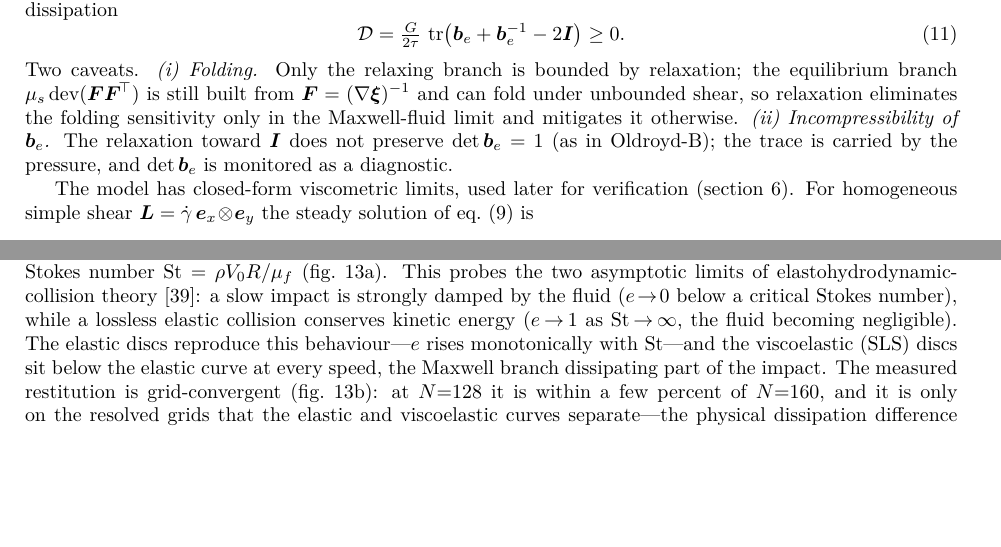
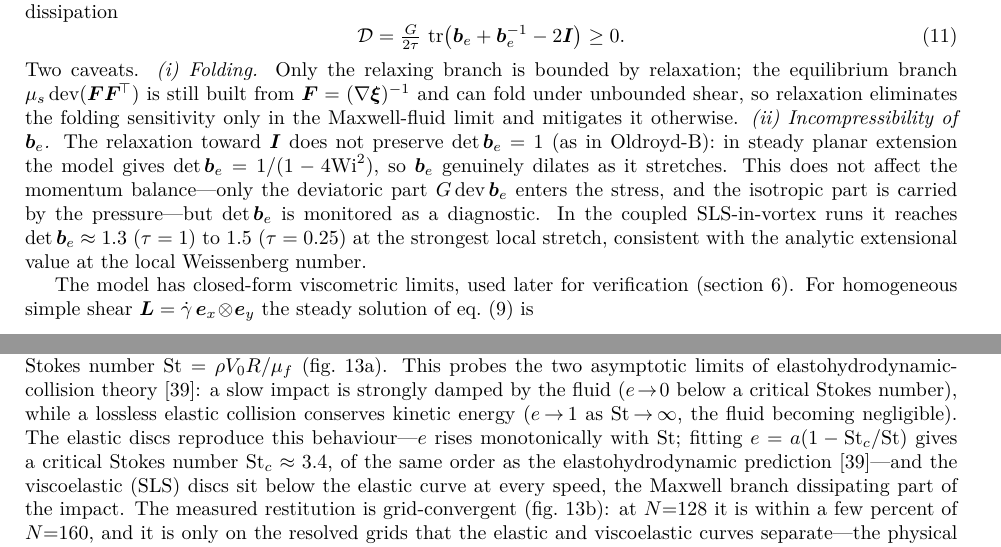
Before and after one commit to samanseifi/pyRMT, a LaTeX paper (paper/main.tex): two parts of pages 5 and 15 of 20, joined at a grey line, cut so that both start at the same text, the shorter picture padded with empty space. Compiled offline with pdfLaTeX.

Commit message:
paper: referee minors M3, M7, M8
- M7: report the critical Stokes number St_c~3.4 (fit e=a(1-St_c/St)) for the
  restitution study, same order as the Davis et al. EHD prediction.
- M8: report the observed det(b_e) deviation in the coupled SLS runs (1.3-1.5 at
  strongest stretch), note it is the analytic UCM extensional value 1/(1-4Wi^2)
  and does not affect momentum (only dev(b_e) enters the stress).
- M3: state the eigenframe degenerate-limit tolerance |lam1-lam2|<1e-10 is an
  absolute, dimensionless tolerance (b_e eigenvalues are dimensionless).

Co-Authored-By: Claude Opus 4.8 <noreply@anthropic.com>

```diff
--- a/paper/main.tex
+++ b/paper/main.tex
@@ -425,8 +425,13 @@ relaxation; the equilibrium branch $\mu_s\dev(\Ften\Ften^{\!\top})$ is still bui
 $\Ften=(\grad\xiv)^{-1}$ and can fold under unbounded shear, so relaxation eliminates the
 folding sensitivity only in the Maxwell-fluid limit and mitigates it otherwise.
 \emph{(ii) Incompressibility of $\be$.} The relaxation toward $\It$ does not preserve
-$\det\be=1$ (as in Oldroyd-B); the trace is carried by the pressure, and $\det\be$ is
-monitored as a diagnostic.
+$\det\be=1$ (as in Oldroyd-B): in steady planar extension the model gives
+$\det\be=1/(1-4\mathrm{Wi}^2)$, so $\be$ genuinely dilates as it stretches. This does not affect
+the momentum balance---only the deviatoric part $G\dev\be$ enters the stress, and the isotropic
+part is carried by the pressure---but $\det\be$ is monitored as a diagnostic. In the coupled
+SLS-in-vortex runs it reaches $\det\be\approx1.3$ ($\tau=1$) to $1.5$ ($\tau=0.25$) at the
+strongest local stretch, consistent with the analytic extensional value at the local Weissenberg
+number.
 
 The model has closed-form viscometric limits, used later for verification
 (\cref{sec:verification}). For homogeneous simple shear
@@ -1122,7 +1128,9 @@ R/\mu_f$ (\cref{fig:restitution}a). This probes the two asymptotic limits of
 elastohydrodynamic-collision theory \cite{Davis1986}: a slow impact is strongly damped by the fluid
 ($e\!\to\!0$ below a critical Stokes number), while a lossless elastic collision conserves kinetic
 energy ($e\!\to\!1$ as $\mathrm{St}\!\to\!\infty$, the fluid becoming negligible). The elastic
-discs reproduce this behaviour---$e$ rises monotonically with $\mathrm{St}$---and the viscoelastic
+discs reproduce this behaviour---$e$ rises monotonically with $\mathrm{St}$; fitting
+$e=a(1-\mathrm{St}_c/\mathrm{St})$ gives a critical Stokes number $\mathrm{St}_c\approx3.4$, of the
+same order as the elastohydrodynamic prediction \cite{Davis1986}---and the viscoelastic
 (SLS) discs sit below the elastic curve at every speed, the Maxwell branch dissipating part of the
 impact. The measured restitution is grid-convergent (\cref{fig:restitution}b): at $N{=}128$ it is
 within a few percent of $N{=}160$, and it is only on the resolved grids that the elastic and
```
Also changed, not shown: paper/main.tex (3 more changed lines).
